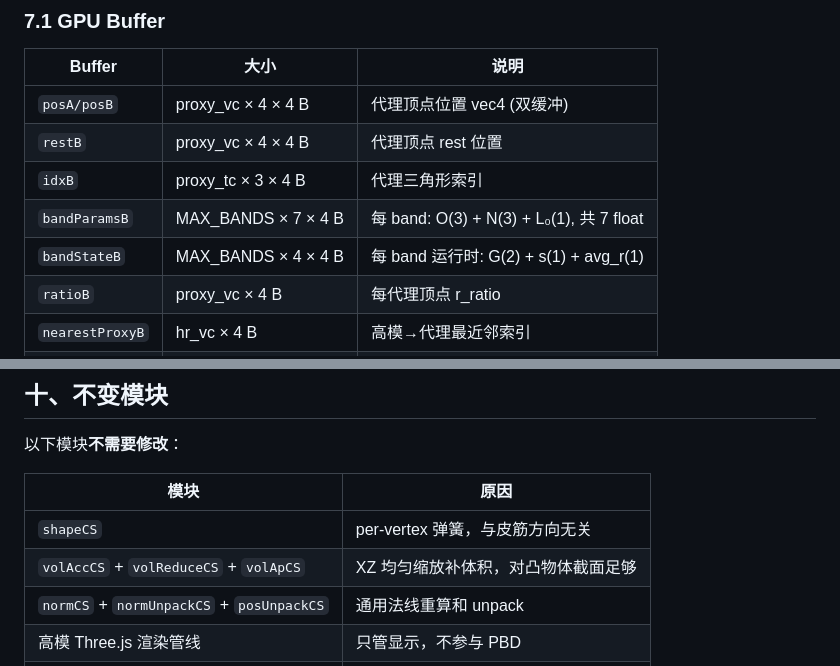
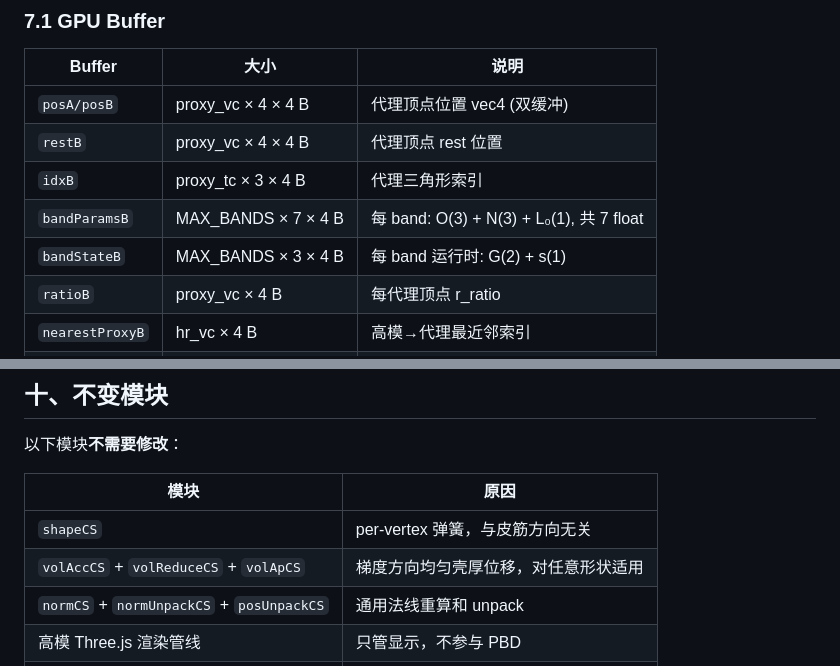
Before and after one commit to zhengchengdong/baoboluo, a Markdown page: BAND_SYSTEM_DESIGN.md, 2 parts joined by grey strips. Rendered like a GitHub page.

```diff
--- a/BAND_SYSTEM_DESIGN.md
+++ b/BAND_SYSTEM_DESIGN.md
@@ -331,7 +334,7 @@ Step 2 — 高模顶点查 ratio:
 | `restB` | proxy_vc × 4 × 4 B | 代理顶点 rest 位置 |
 | `idxB` | proxy_tc × 3 × 4 B | 代理三角形索引 |
 | `bandParamsB` | MAX_BANDS × 7 × 4 B | 每 band: O(3) + N(3) + L₀(1), 共 7 float |
-| `bandStateB` | MAX_BANDS × 4 × 4 B | 每 band 运行时: G(2) + s(1) + avg_r(1) |
+| `bandStateB` | MAX_BANDS × 3 × 4 B | 每 band 运行时: G(2) + s(1) |
 | `ratioB` | proxy_vc × 4 B | 每代理顶点 r_ratio |
 | `nearestProxyB` | hr_vc × 4 B | 高模→代理最近邻索引 |
 | `volB` | proxy_tc × 4 B | 体积累加 |
@@ -468,7 +451,7 @@ function removeBand() {
 | 模块 | 原因 |
 |------|------|
 | `shapeCS` | per-vertex 弹簧，与皮筋方向无关 |
-| `volAccCS` + `volReduceCS` + `volApCS` | XZ 均匀缩放补体积，对凸物体截面足够 |
+| `volAccCS` + `volReduceCS` + `volApCS` | 梯度方向均匀壳厚位移，对任意形状适用 |
 | `normCS` + `normUnpackCS` + `posUnpackCS` | 通用法线重算和 unpack |
 | 高模 Three.js 渲染管线 | 只管显示，不参与 PBD |
 | 代理线框渲染 | 只管显示代理位置 |
```
Also changed, not shown: other parts of BAND_SYSTEM_DESIGN.md (+48 -65 lines).
